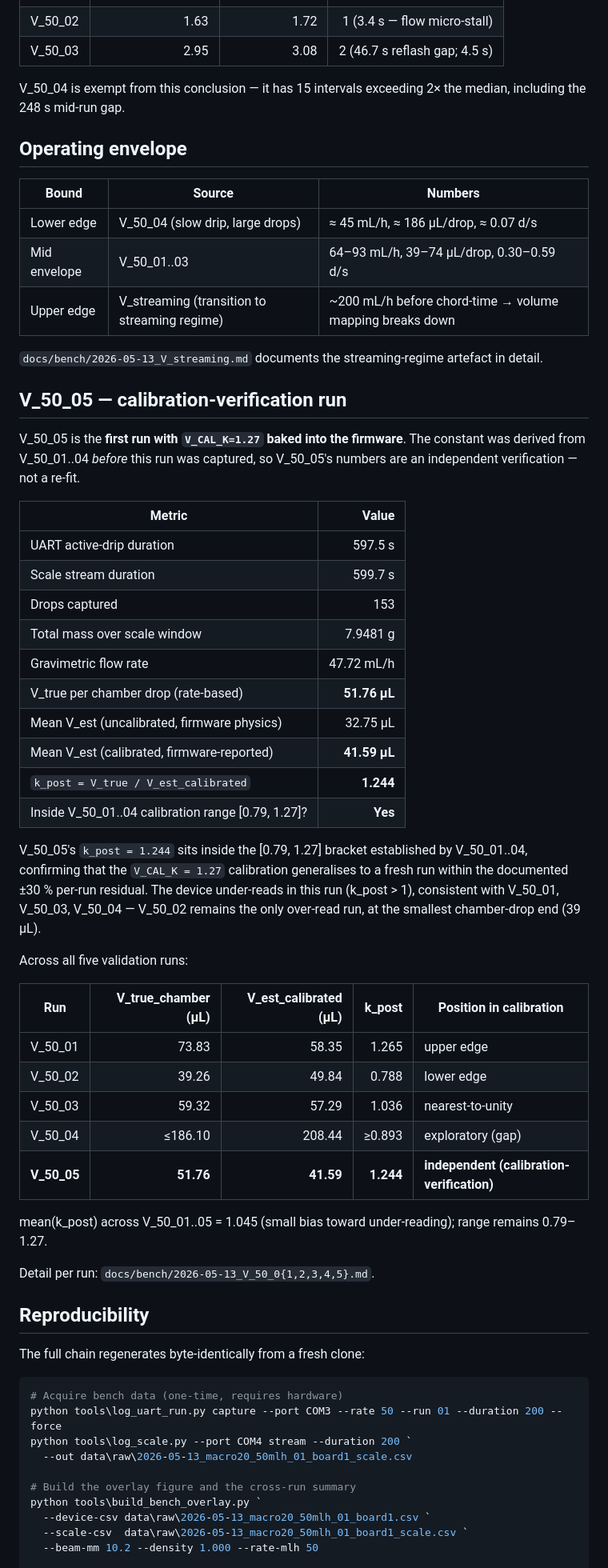
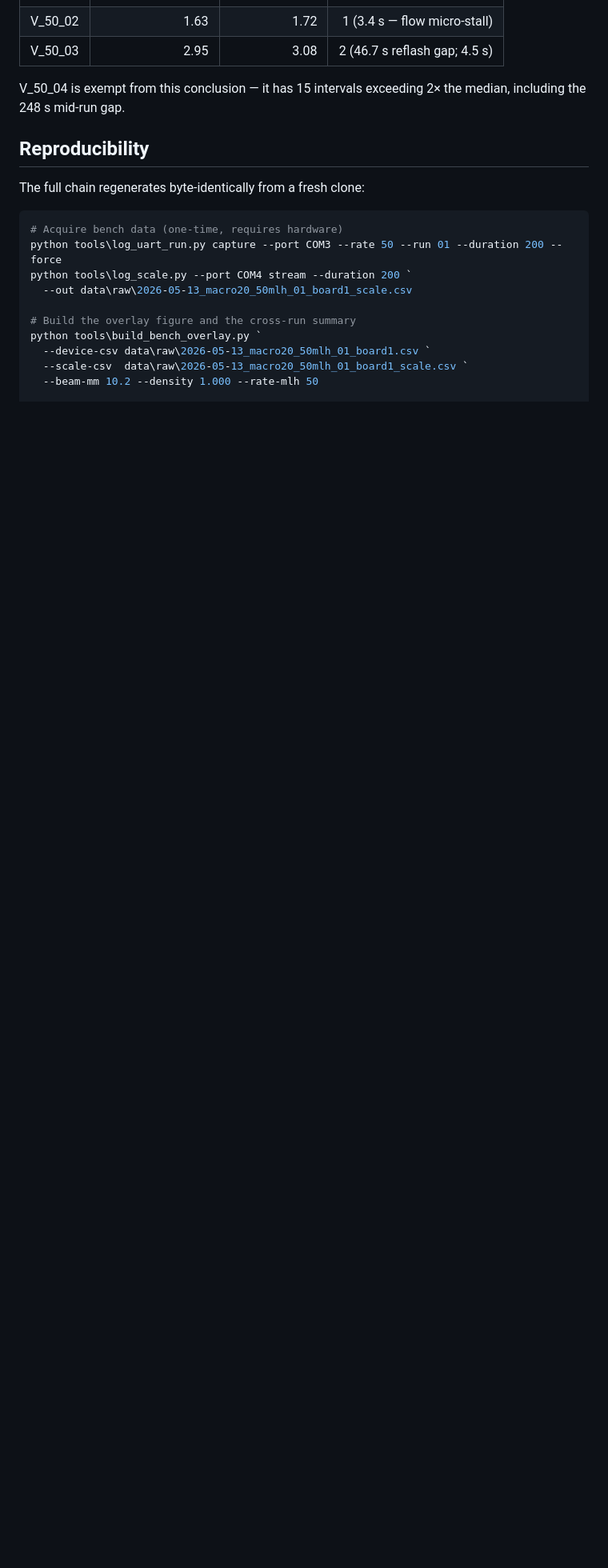
Before and after one commit to Global-Health-Engineering/iv-flow-monitor, a Markdown page: docs/results.md, the part around one of its changes. Shown at 80% size. Rendered like a GitHub page; blank space fills up the shorter version.

Commit message:
docs(results): tighten + honest-frame headline; cut drop-shape, op-envelope, V_50_05 sections
Reframed headline: ±30 % per-run spread is far outside any clinical
accuracy target — Rev-B is a dual-beam architecture demonstrator, not a
clinically deployable monitor. Removed the "fundamental limit of the
chord-time architecture" defence wording.

Cut three sections that diluted the main story without adding load-bearing
evidence: Architecture finding 3 (drop-shape oscillation deep-dive),
Operating envelope (3-row bracket), and V_50_05 calibration-verification
(independent-run table — duplicates per-run summary).

Added a clinical-context note to the Ground-truth section: the two-orifice
gap collapses with a catheter in a vein — chamber-drop count = volume
delivered. The divergence is a bench-measurement artefact of dripping
into open air, not a clinical-accuracy concern.

Also: removed Bench-overlay figure from headline (not earning its place
above the fold), removed Board row from bench dataset table (only one
board), reworded V_streaming row from "out of envelope" to
"streaming regime" so it reads without the cut Op-envelope section.

```diff
--- a/docs/results.md
+++ b/docs/results.md
@@ -118,49 +103,6 @@ Inter-drop interval analysis across V_50_01..03 shows tight distributions (p90 <
 | V_50_03 | 2.95 | 3.08 | 2 (46.7 s reflash gap; 4.5 s) |
 
 V_50_04 is exempt from this conclusion — it has 15 intervals exceeding 2× the median, including the 248 s mid-run gap.
-
-## Operating envelope
-
-| Bound | Source | Numbers |
-|---|---|---|
-| Lower edge | V_50_04 (slow drip, large drops) | ≈ 45 mL/h, ≈ 186 µL/drop, ≈ 0.07 d/s |
-| Mid envelope | V_50_01..03 | 64–93 mL/h, 39–74 µL/drop, 0.30–0.59 d/s |
-| Upper edge | V_streaming (transition to streaming regime) | ~200 mL/h before chord-time → volume mapping breaks down |
-
-`docs/bench/2026-05-13_V_streaming.md` documents the streaming-regime artefact in detail.
-
-## V_50_05 — calibration-verification run
-
-V_50_05 is the **first run with `V_CAL_K=1.27` baked into the firmware**. The constant was derived from V_50_01..04 *before* this run was captured, so V_50_05's numbers are an independent verification — not a re-fit.
-
-| Metric | Value |
-|---|---:|
-| UART active-drip duration | 597.5 s |
-| Scale stream duration | 599.7 s |
-| Drops captured | 153 |
-| Total mass over scale window | 7.9481 g |
-| Gravimetric flow rate | 47.72 mL/h |
-| V_true per chamber drop (rate-based) | **51.76 µL** |
-| Mean V_est (uncalibrated, firmware physics) | 32.75 µL |
-| Mean V_est (calibrated, firmware-reported) | **41.59 µL** |
-| `k_post = V_true / V_est_calibrated` | **1.244** |
-| Inside V_50_01..04 calibration range [0.79, 1.27]? | **Yes** |
-
-V_50_05's `k_post = 1.244` sits inside the [0.79, 1.27] bracket established by V_50_01..04, confirming that the `V_CAL_K = 1.27` calibration generalises to a fresh run within the documented ±30 % per-run residual. The device under-reads in this run (k_post > 1), consistent with V_50_01, V_50_03, V_50_04 — V_50_02 remains the only over-read run, at the smallest chamber-drop end (39 µL).
-
-Across all five validation runs:
-
-| Run | V_true_chamber (µL) | V_est_calibrated (µL) | k_post | Position in calibration |
-|---|---:|---:|---:|---|
-| V_50_01 | 73.83 | 58.35 | 1.265 | upper edge |
-| V_50_02 | 39.26 | 49.84 | 0.788 | lower edge |
-| V_50_03 | 59.32 | 57.29 | 1.036 | nearest-to-unity |
-| V_50_04 | ≤186.10 | 208.44 | ≥0.893 | exploratory (gap) |
-| **V_50_05** | **51.76** | **41.59** | **1.244** | **independent (calibration-verification)** |
-
-mean(k_post) across V_50_01..05 = 1.045 (small bias toward under-reading); range remains 0.79–1.27.
-
-Detail per run: `docs/bench/2026-05-13_V_50_0{1,2,3,4,5}.md`.
 
 ## Reproducibility
 
```
Also changed, not shown: other parts of docs/results.md (+7 -22 lines).
